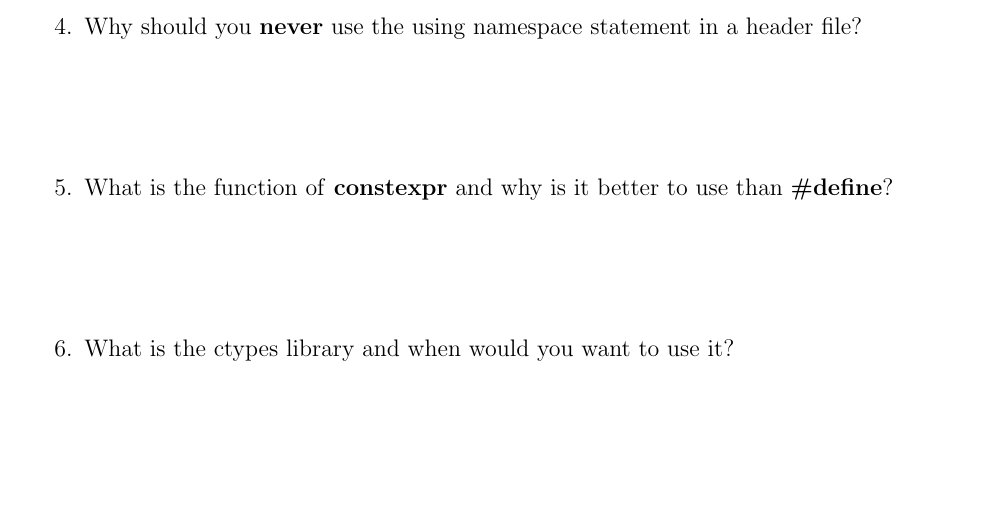
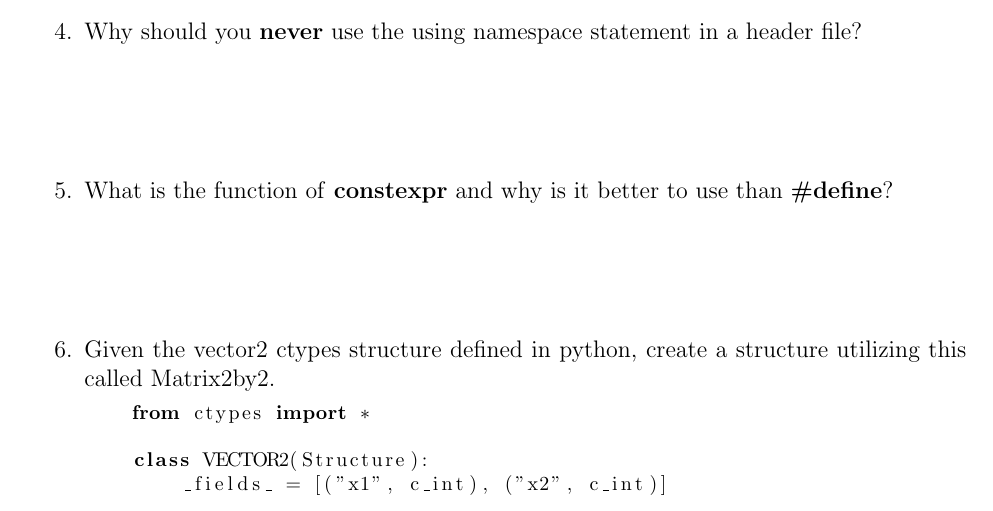
Before and after one commit to DOCgould/MechoManagement, a LaTeX problem sheet (CCPPExam/exam.tex): part of page 2 of 3, cut so that both start at the same text, the shorter picture padded with empty space. Compiled offline with pdfLaTeX.

Commit message:
Changed ctypes question

```diff
--- a/CCPPExam/exam.tex
+++ b/CCPPExam/exam.tex
@@ -150,7 +150,16 @@ int main() {
 
     \vspace{20mm}
 
-    \item What is the ctypes library and when would you want to use it?
+    \item Given the vector2 ctypes structure defined in python, create a structure utilizing this called Matrix2by2.
+
+    \lstset{language=python}
+    \begin{lstlisting}
+    from ctypes import *
+
+    class VECTOR2(Structure):
+        _fields_ = [("x1", c_int), ("x2", c_int)]
+
+    \end{lstlisting}
 
     \vspace{20mm}
 
```
